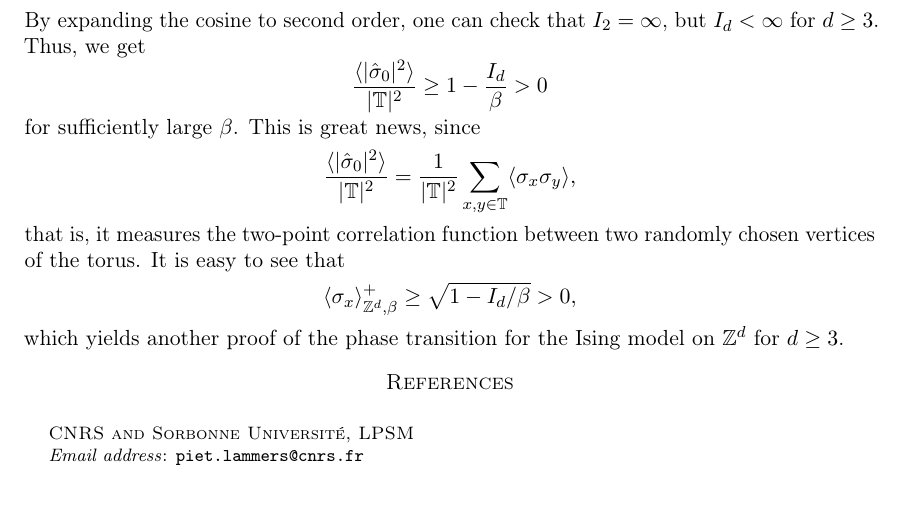
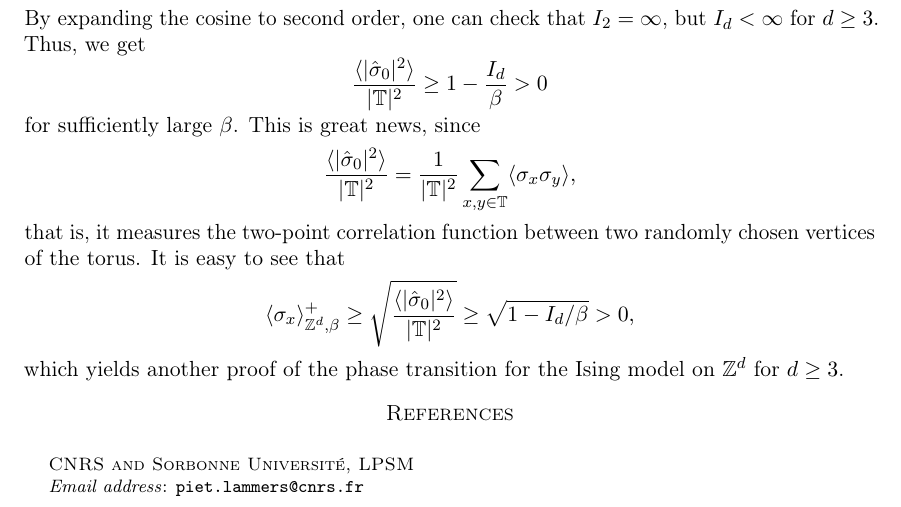
Before and after one commit to pglammers/course_ising, a LaTeX paper (ms2026.tex, which reads chapters/reflection_positivity/main.tex): part of page 32 of 32, cut so that both start at the same text. Compiled offline with pdfLaTeX.

Commit message:
extra quantity in bound

```diff
--- a/chapters/reflection_positivity/main.tex
+++ b/chapters/reflection_positivity/main.tex
@@ -172,7 +172,9 @@ since
 that is, it measures the two-point correlation function between two randomly chosen vertices of the torus.
 It is easy to see that
 \[
-    \langle\sigma_x\rangle_{\Z^d,\beta}^+ \geq \sqrt{1-I_d/\beta}>0,
+    \langle\sigma_x\rangle_{\Z^d,\beta}^+ \geq
+    \sqrt{\frac{\langle|\hat\sigma_0|^2\rangle}{|\T|^2}}
+    \geq  \sqrt{1-I_d/\beta}>0,
 \]
 which yields another proof of the phase transition for the Ising model on $\Z^d$ for $d\geq 3$.
 
```
